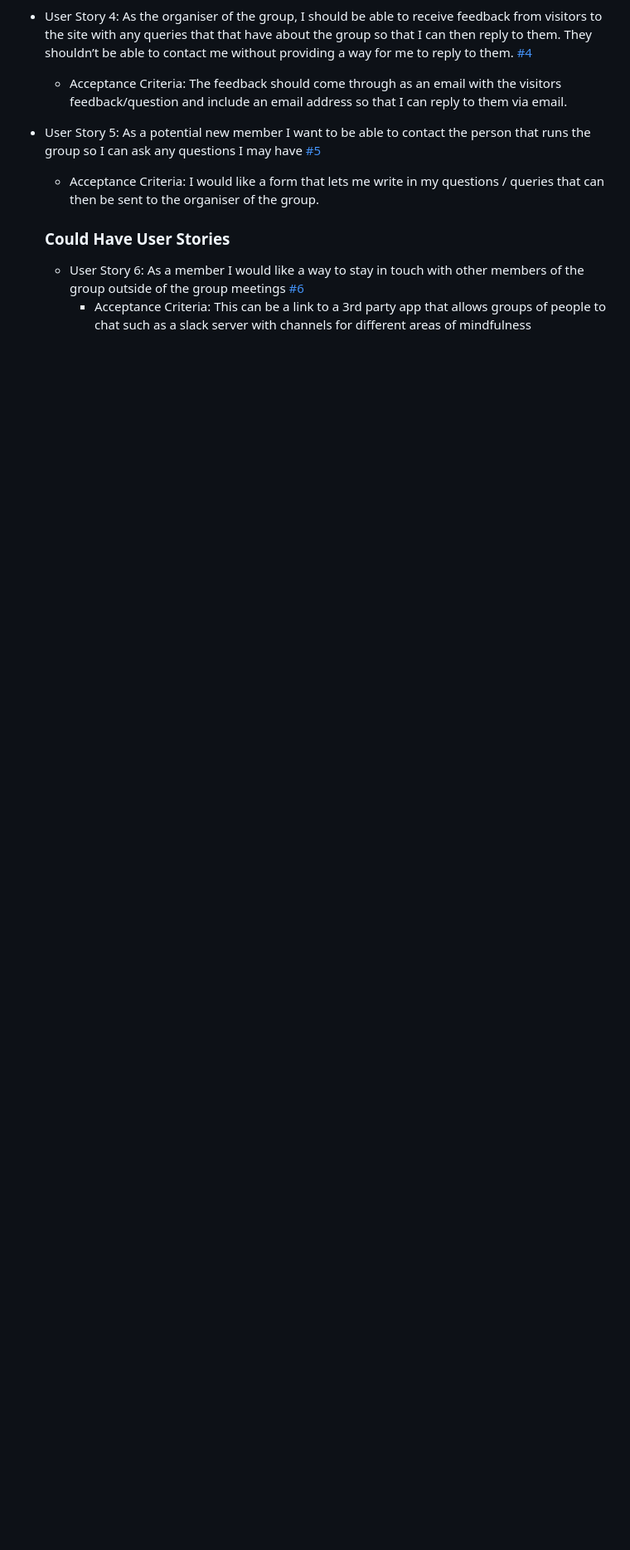
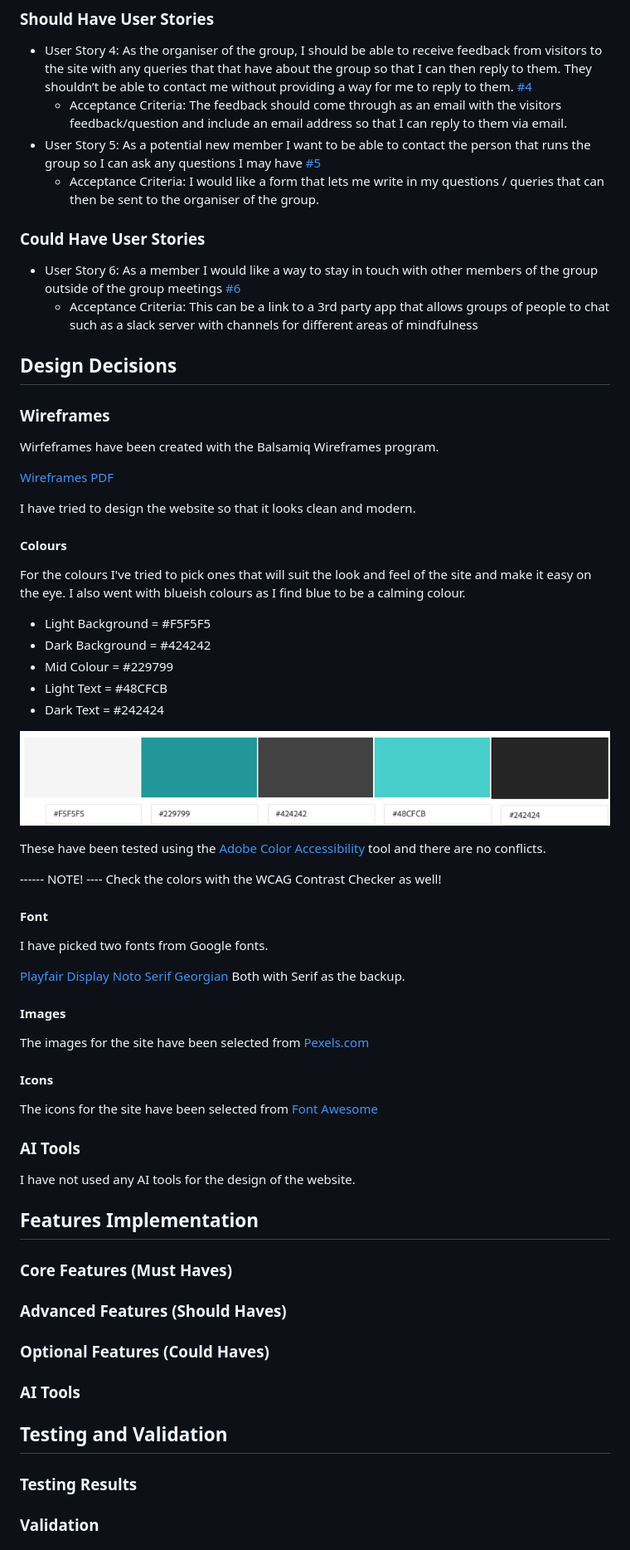
Before and after one commit to surfdemon/mind-body-care, a Markdown page: README.md, the part around the change printed below. Shown: that part at 83% size. Rendered like a GitHub page; pictures changed too: assets/images/mind-body-care-colors.png (added); blank space fills up the shorter version.

Commit message:
README: Add design information and rest of boiler plate for readme

```diff
--- a/README.md
+++ b/README.md
@@ -26,7 +26,68 @@ User Stories have been setup in Github Issues on the repository
 * User Story 5: As a potential new member I want to be able to contact the person that runs the group so I can ask any questions I may have [#5](https://github.com/surfdemon/mind-body-care/issues/5)
   * Acceptance Criteria: I would like a form that lets me write in my questions / queries that can then be sent to the organiser of the group.
 
-  ### Could Have User Stories
+### Could Have User Stories
 
-  * User Story 6: As a member I would like a way to stay in touch with other members of the group outside of the group meetings [#6](https://github.com/surfdemon/mind-body-care/issues/6)
-    * Acceptance Criteria: This can be a link to a 3rd party app that allows groups of people to chat such as a slack server with channels for different areas of mindfulness
+* User Story 6: As a member I would like a way to stay in touch with other members of the group outside of the group meetings [#6](https://github.com/surfdemon/mind-body-care/issues/6)
+  * Acceptance Criteria: This can be a link to a 3rd party app that allows groups of people to chat such as a slack server with channels for different areas of mindfulness
+
+## Design Decisions
+
+### Wireframes
+  Wirfeframes have been created with the Balsamiq Wireframes program.
+
+  [Wireframes PDF](./assets/images/Mind-Body-Care-Wireframes.pdf)
+
+  I have tried to design the website so that it looks clean and modern.
+
+
+
+  #### Colours
+  For the colours I've tried to pick ones that will suit the look and feel of the site and make it easy on the eye. I also went with blueish colours as I find blue to be a calming colour.
+
+  * Light Background = #F5F5F5
+  * Dark Background = #424242
+  * Mid Colour = #229799
+  * Light Text = #48CFCB
+  * Dark Text = #242424
+
+  ![Colours](/assets/images/mind-body-care-colors.png)
+
+  These have been tested using the [Adobe Color Accessibility](https://color.adobe.com/create/color-accessibility) tool and there are no conflicts.
+
+  ------ NOTE! ----
+  Check the colors with the WCAG Contrast Checker as well!
+
+  #### Font
+  I have picked two fonts from Google fonts.
+
+  [Playfair Display](https://fonts.google.com/specimen/Playfair+Display)
+  [Noto Serif Georgian](https://fonts.google.com/noto/specimen/Noto+Serif+Georgian?preview.text=Mind%20%26%20Body%20Care&query=georgia)
+  Both with Serif as the backup.
+
+  #### Images
+  The images for the site have been selected from [Pexels.com](https://www.pexels.com/)
+
+  #### Icons
+  The icons for the site have been selected from [Font Awesome](https://fontawesome.com/)
+
+
+  ### AI Tools
+  I have not used any AI tools for the design of the website.
+
+## Features Implementation
+
+  ### Core Features (Must Haves)
+
+  ### Advanced Features (Should Haves)
+
+  ### Optional Features (Could Haves)
+
+  ### AI Tools
+
+## Testing and Validation
+
+  ### Testing Results
+
+  ### Validation
+
```
Also changed, not shown: other parts of README.md (+21 -4 lines), 1 other file.
